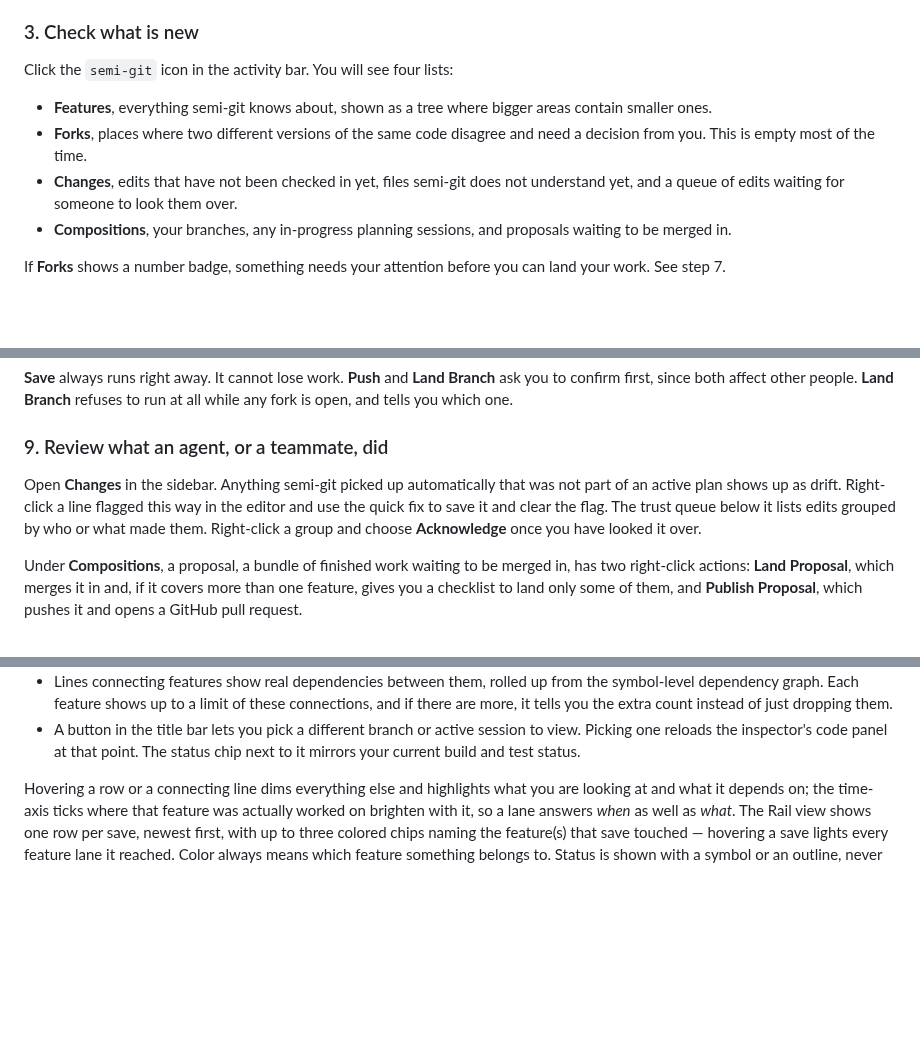
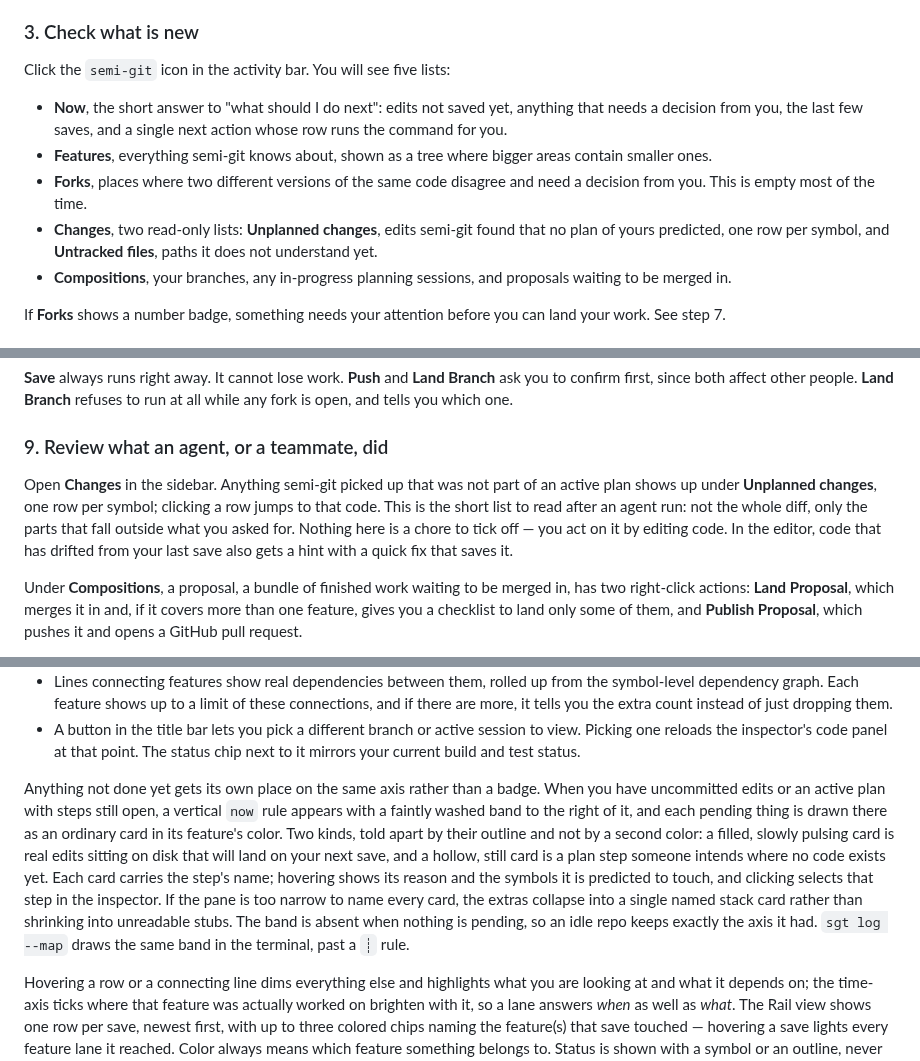
Before and after one commit to ryanyen2/semi-git, a Markdown page: docs/guide/vscode-extension.md, 3 parts joined by grey strips. Rendered like a GitHub page; blank space fills up the shorter version.

Commit message:
docs: update getting started and VS Code extension guides to reflect new MCP tools and features

```diff
--- a/docs/guide/vscode-extension.md
+++ b/docs/guide/vscode-extension.md
@@ -63,14 +63,17 @@ feature selected and spotlit, so code → graph is one click (the command palett
 
 ### 3. Check what is new
 
-Click the `semi-git` icon in the activity bar. You will see four lists:
+Click the `semi-git` icon in the activity bar. You will see five lists:
 
+- **Now**, the short answer to "what should I do next": edits not saved yet, anything that needs a
+  decision from you, the last few saves, and a single next action whose row runs the command for
+  you.
 - **Features**, everything semi-git knows about, shown as a tree where bigger areas contain
   smaller ones.
 - **Forks**, places where two different versions of the same code disagree and need a decision
   from you. This is empty most of the time.
-- **Changes**, edits that have not been checked in yet, files semi-git does not understand yet,
-  and a queue of edits waiting for someone to look them over.
+- **Changes**, two read-only lists: **Unplanned changes**, edits semi-git found that no plan of
+  yours predicted, one row per symbol, and **Untracked files**, paths it does not understand yet.
 - **Compositions**, your branches, any in-progress planning sessions, and proposals waiting to be
   merged in.
 
@@ -132,10 +135,11 @@ fork is open, and tells you which one.
 
 ### 9. Review what an agent, or a teammate, did
 
-Open **Changes** in the sidebar. Anything semi-git picked up automatically that was not part of an
-active plan shows up as drift. Right-click a line flagged this way in the editor and use the
-quick fix to save it and clear the flag. The trust queue below it lists edits grouped by who or
-what made them. Right-click a group and choose **Acknowledge** once you have looked it over.
+Open **Changes** in the sidebar. Anything semi-git picked up that was not part of an active plan
+shows up under **Unplanned changes**, one row per symbol; clicking a row jumps to that code. This is
+the short list to read after an agent run: not the whole diff, only the parts that fall outside what
+you asked for. Nothing here is a chore to tick off — you act on it by editing code. In the editor,
+code that has drifted from your last save also gets a hint with a quick fix that saves it.
 
 Under **Compositions**, a proposal, a bundle of finished work waiting to be merged in, has two
 right-click actions: **Land Proposal**, which merges it in and, if it covers more than one
@@ -172,6 +176,18 @@ tree and timeline on one side, and an inspector on the other. It reads one combi
 - A button in the title bar lets you pick a different branch or active session to view. Picking
   one reloads the inspector's code panel at that point. The status chip next to it mirrors your
   current build and test status.
+
+Anything not done yet gets its own place on the same axis rather than a badge. When you have
+uncommitted edits or an active plan with steps still open, a vertical `now` rule appears with a
+faintly washed band to the right of it, and each pending thing is drawn there as an ordinary card in
+its feature's color. Two kinds, told apart by their outline and not by a second color: a filled,
+slowly pulsing card is real edits sitting on disk that will land on your next save, and a hollow,
+still card is a plan step someone intends where no code exists yet. Each card carries the step's
+name; hovering shows its reason and the symbols it is predicted to touch, and clicking selects that
+step in the inspector. If the pane is too narrow to name every card, the extras collapse into a
+single named stack card rather than shrinking into unreadable stubs. The band is absent when nothing
+is pending, so an idle repo keeps exactly the axis it had. `sgt log --map` draws the same band in the
+terminal, past a `┊` rule.
 
 Hovering a row or a connecting line dims everything else and highlights what you are looking at
 and what it depends on; the time-axis ticks where that feature was actually worked on brighten
```
Also changed, not shown: other parts of docs/guide/vscode-extension.md (+4 -8 lines), docs/design/2026-08-08-uist-walkthrough-storyboard.md (added, +449 -0 lines), docs/guide/getting-started.md (+8 -8 lines).
